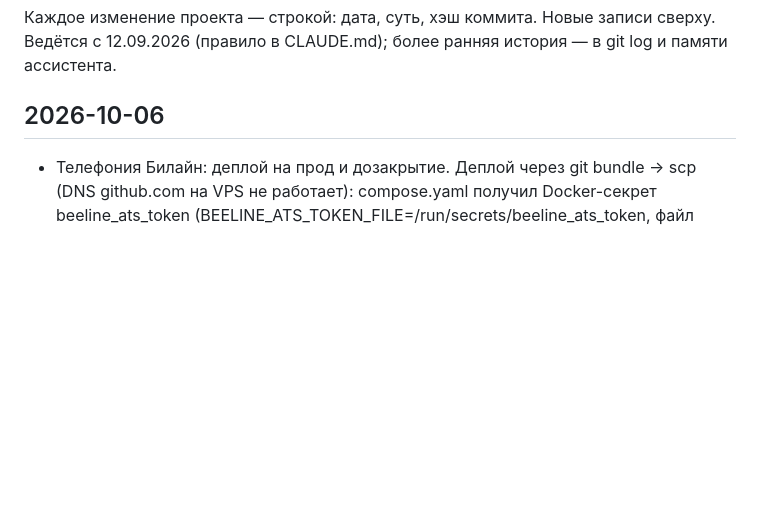
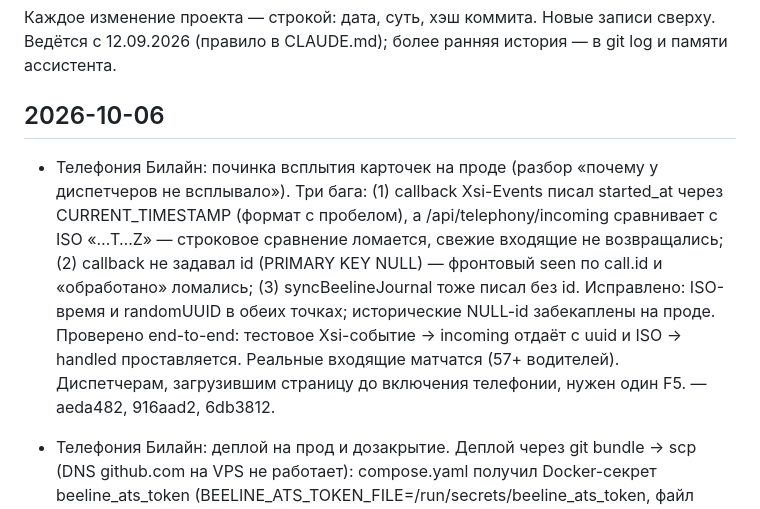
Before and after one commit to Tuma58/planner_pegas, a Markdown page: docs/JOURNAL.md, the part around the change. Rendered like a GitHub page; blank space fills up the shorter version.

Commit message:
Журнал: починка всплытия карточек Билайн
Co-Authored-By: Claude <noreply@anthropic.com>

```diff
--- a/docs/JOURNAL.md
+++ b/docs/JOURNAL.md
@@ -5,6 +5,19 @@
 более ранняя история — в git log и памяти ассистента.
 
 ## 2026-10-06
+
+- Телефония Билайн: починка всплытия карточек на проде (разбор «почему у
+  диспетчеров не всплывало»). Три бага: (1) callback Xsi-Events писал
+  started_at через CURRENT_TIMESTAMP (формат с пробелом), а
+  /api/telephony/incoming сравнивает с ISO «…T…Z» — строковое сравнение
+  ломается, свежие входящие не возвращались; (2) callback не задавал id
+  (PRIMARY KEY NULL) — фронтовый seen по call.id и «обработано» ломались;
+  (3) syncBeelineJournal тоже писал без id. Исправлено: ISO-время и
+  randomUUID в обеих точках; исторические NULL-id забекаплены на проде.
+  Проверено end-to-end: тестовое Xsi-событие → incoming отдаёт с uuid и
+  ISO → handled проставляется. Реальные входящие матчатся (57+ водителей).
+  Диспетчерам, загрузившим страницу до включения телефонии, нужен один
+  F5. — aeda482, 916aad2, 6db3812.
 
 - Телефония Билайн: деплой на прод и дозакрытие. Деплой через git bundle →
   scp (DNS github.com на VPS не работает): compose.yaml получил Docker-секрет
```
